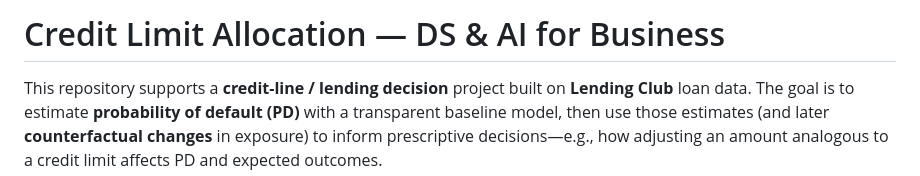
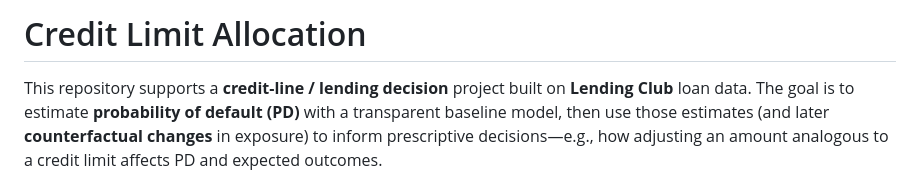
Before and after one commit to williamyc777/Credit_Limit_Allocation, a Markdown page: README.md, the part around the change. Rendered like a GitHub page.

Commit message:
Revise project title in README
Removed unnecessary subtitle and clarified project focus.

```diff
--- a/README.md
+++ b/README.md
@@ -1,4 +1,4 @@
-# Credit Limit Allocation — DS & AI for Business
+# Credit Limit Allocation
 
 This repository supports a **credit-line / lending decision** project built on **Lending Club** loan data. The goal is to estimate **probability of default (PD)** with a transparent baseline model, then use those estimates (and later **counterfactual changes** in exposure) to inform prescriptive decisions—e.g., how adjusting an amount analogous to a credit limit affects PD and expected outcomes.
 
```
